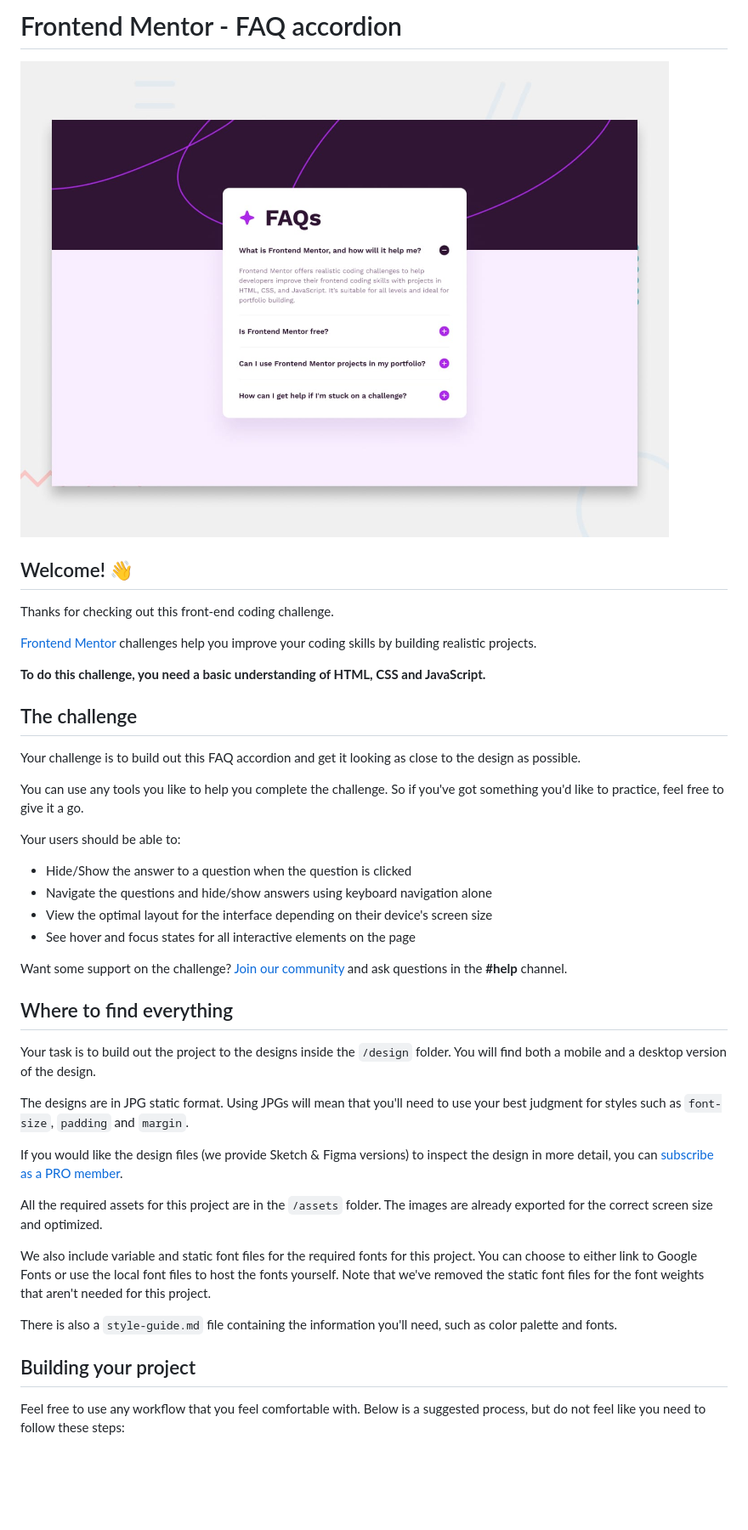
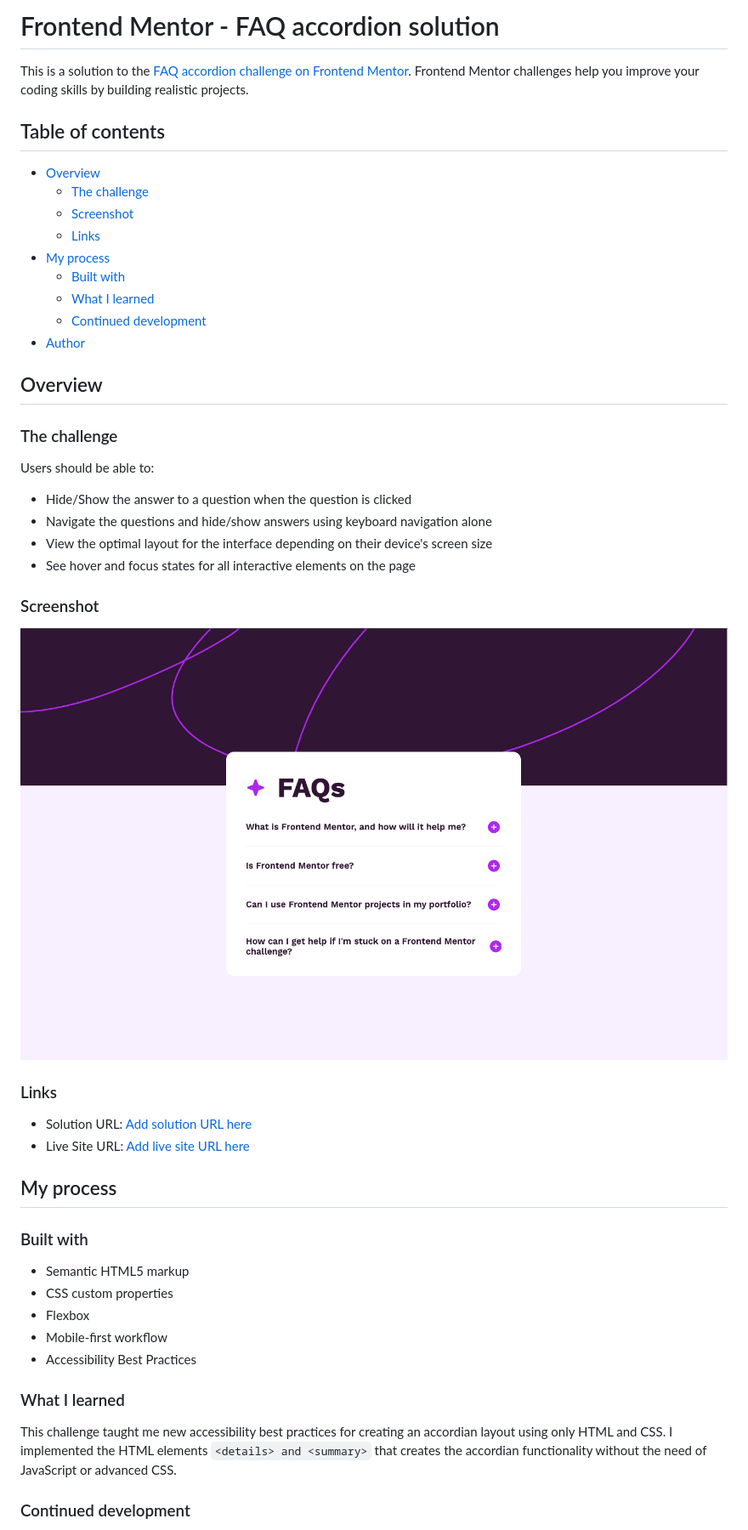
Before and after one commit to nvalline/fm-faq-accordian, a Markdown page: README.md, the part around the change printed below. Shown: that part at 85% size. Rendered like a GitHub page; pictures changed too: assets/images/screenshot.png (added); blank space fills up the shorter version.

Commit message:
Update README file and screenshot

```diff
--- a/README.md
+++ b/README.md
@@ -1,45 +1,52 @@
-# Frontend Mentor - FAQ accordion
+# Frontend Mentor - FAQ accordion solution
 
-![Design preview for the FAQ accordion coding challenge](./design/desktop-preview.jpg)
+This is a solution to the [FAQ accordion challenge on Frontend Mentor](https://www.frontendmentor.io/challenges/faq-accordion-wyfFdeBwBz). Frontend Mentor challenges help you improve your coding skills by building realistic projects.
 
-## Welcome! 👋
+## Table of contents
 
-Thanks for checking out this front-end coding challenge.
+- [Overview](#overview)
+  - [The challenge](#the-challenge)
+  - [Screenshot](#screenshot)
+  - [Links](#links)
+- [My process](#my-process)
+  - [Built with](#built-with)
+  - [What I learned](#what-i-learned)
+  - [Continued development](#continued-development)
+- [Author](#author)
 
-[Frontend Mentor](https://www.frontendmentor.io) challenges help you improve your coding skills by building realistic projects.
+## Overview
 
-**To do this challenge, you need a basic understanding of HTML, CSS and JavaScript.**
+### The challenge
 
-## The challenge
-
-Your challenge is to build out this FAQ accordion and get it looking as close to the design as possible.
-
-You can use any tools you like to help you complete the challenge. So if you've got something you'd like to practice, feel free to give it a go.
-
-Your users should be able to:
+Users should be able to:
 
 - Hide/Show the answer to a question when the question is clicked
 - Navigate the questions and hide/show answers using keyboard navigation alone
 - View the optimal layout for the interface depending on their device's screen size
 - See hover and focus states for all interactive elements on the page
 
-Want some support on the challenge? [Join our community](https://www.frontendmentor.io/community) and ask questions in the **#help** channel.
+### Screenshot
 
-## Where to find everything
+![FAQ Accordian Solution](./assets/images/screenshot.png)
 
-Your task is to build out the project to the designs inside the `/design` folder. You will find both a mobile and a desktop version of the design.
+### Links
 
-The designs are in JPG static format. Using JPGs will mean that you'll need to use your best judgment for styles such as `font-size`, `padding` and `margin`.
+- Solution URL: [Add solution URL here](https://your-solution-url.com)
+- Live Site URL: [Add live site URL here](https://your-live-site-url.com)
 
-If you would like the design files (we provide Sketch & Figma versions) to inspect the design in more detail, you can [subscribe as a PRO member](https://www.frontendmentor.io/pro).
+## My process
 
-All the required assets for this project are in the `/assets` folder. The images are already exported for the correct screen size and optimized.
+### Built with
 
-We also include variable and static font files for the required fonts for this project. You can choose to either link to Google Fonts or use the local font files to host the fonts yourself. Note that we've removed the static font files for the font weights that aren't needed for this project.
+- Semantic HTML5 markup
+- CSS custom properties
+- Flexbox
+- Mobile-first workflow
+- Accessibility Best Practices
 
-There is also a `style-guide.md` file containing the information you'll need, such as color palette and fonts.
+### What I learned
 
-## Building your project
+This challenge taught me new accessibility best practices for creating an accordian layout using only HTML and CSS. I implemented the HTML elements `<details> and <summary>` that creates the accordian functionality without the need of JavaScript or advanced CSS.
 
-Feel free to use any workflow that you feel comfortable with. Below is a suggested process, but do not feel like you need to follow these steps:
+### Continued development
 
```
Also changed, not shown: other parts of README.md (+5 -49 lines), README-template.md (deleted, +0 -113 lines).
